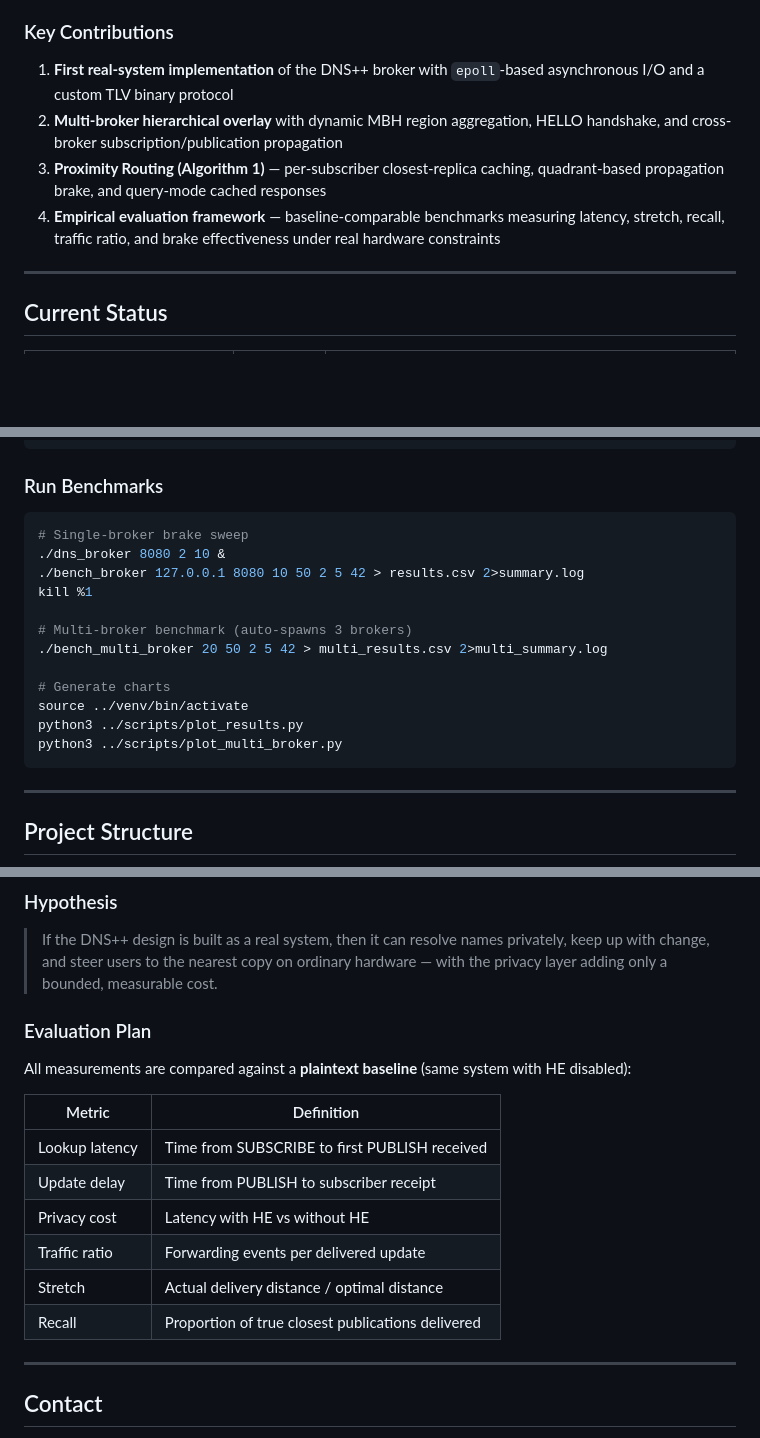
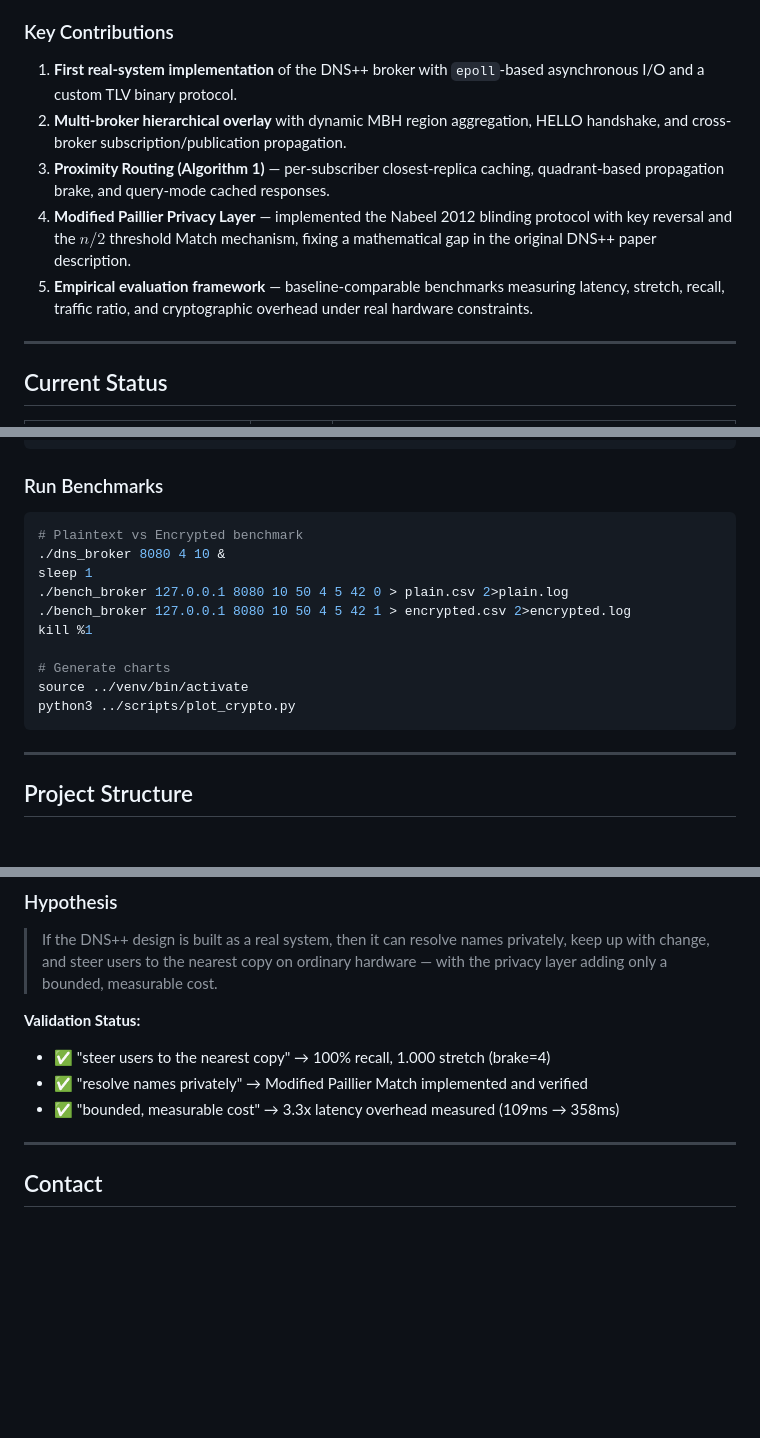
Before and after one commit to Ethanxx2021/dns_plus_plus, a Markdown page: README.md, 3 parts joined by grey strips. Drawn GitHub-style; blank space fills up the shorter version.

````diff
--- a/README.md
+++ b/README.md
@@ -17,10 +18,11 @@ This repository contains a **from-scratch C++ implementation** of the DNS++ brok
 
 ### Key Contributions
 
-1. **First real-system implementation** of the DNS++ broker with `epoll`-based asynchronous I/O and a custom TLV binary protocol
-2. **Multi-broker hierarchical overlay** with dynamic MBH region aggregation, HELLO handshake, and cross-broker subscription/publication propagation
-3. **Proximity Routing (Algorithm 1)** — per-subscriber closest-replica caching, quadrant-based propagation brake, and query-mode cached responses
-4. **Empirical evaluation framework** — baseline-comparable benchmarks measuring latency, stretch, recall, traffic ratio, and brake effectiveness under real hardware constraints
+1. **First real-system implementation** of the DNS++ broker with `epoll`-based asynchronous I/O and a custom TLV binary protocol.
+2. **Multi-broker hierarchical overlay** with dynamic MBH region aggregation, HELLO handshake, and cross-broker subscription/publication propagation.
+3. **Proximity Routing (Algorithm 1)** — per-subscriber closest-replica caching, quadrant-based propagation brake, and query-mode cached responses.
+4. **Modified Paillier Privacy Layer** — implemented the Nabeel 2012 blinding protocol with key reversal and the $n/2$ threshold Match mechanism, fixing a mathematical gap in the original DNS++ paper description.
+5. **Empirical evaluation framework** — baseline-comparable benchmarks measuring latency, stretch, recall, traffic ratio, and cryptographic overhead under real hardware constraints.
 
 ---
 
@@ -197,18 +193,16 @@ make
 ### Run Benchmarks
 
 ```bash
-# Single-broker brake sweep
-./dns_broker 8080 2 10 &
-./bench_broker 127.0.0.1 8080 10 50 2 5 42 > results.csv 2>summary.log
+# Plaintext vs Encrypted benchmark
+./dns_broker 8080 4 10 &
+sleep 1
+./bench_broker 127.0.0.1 8080 10 50 4 5 42 0 > plain.csv 2>plain.log
+./bench_broker 127.0.0.1 8080 10 50 4 5 42 1 > encrypted.csv 2>encrypted.log
 kill %1
-
-# Multi-broker benchmark (auto-spawns 3 brokers)
-./bench_multi_broker 20 50 2 5 42 > multi_results.csv 2>multi_summary.log
 
 # Generate charts
 source ../venv/bin/activate
-python3 ../scripts/plot_results.py
-python3 ../scripts/plot_multi_broker.py
+python3 ../scripts/plot_crypto.py
 ```
 
 ---
@@ -377,18 +390,10 @@ The DNS++ design [Rio et al.] promises privacy, dynamics, and locality in a sing
 
 > If the DNS++ design is built as a real system, then it can resolve names privately, keep up with change, and steer users to the nearest copy on ordinary hardware — with the privacy layer adding only a bounded, measurable cost.
 
-### Evaluation Plan
-
-All measurements are compared against a **plaintext baseline** (same system with HE disabled):
-
-| Metric | Definition |
-|--------|------------|
-| Lookup latency | Time from SUBSCRIBE to first PUBLISH received |
-| Update delay | Time from PUBLISH to subscriber receipt |
-| Privacy cost | Latency with HE vs without HE |
-| Traffic ratio | Forwarding events per delivered update |
-| Stretch | Actual delivery distance / optimal distance |
-| Recall | Proportion of true closest publications delivered |
+**Validation Status:**
+- ✅ "steer users to the nearest copy" → 100% recall, 1.000 stretch (brake=4)
+- ✅ "resolve names privately" → Modified Paillier Match implemented and verified
+- ✅ "bounded, measurable cost" → 3.3x latency overhead measured (109ms → 358ms)
 
 ---
 
````
Also changed, not shown: other parts of README.md (+65 -51 lines), docs/learning_log.md (+50 -4 lines).
